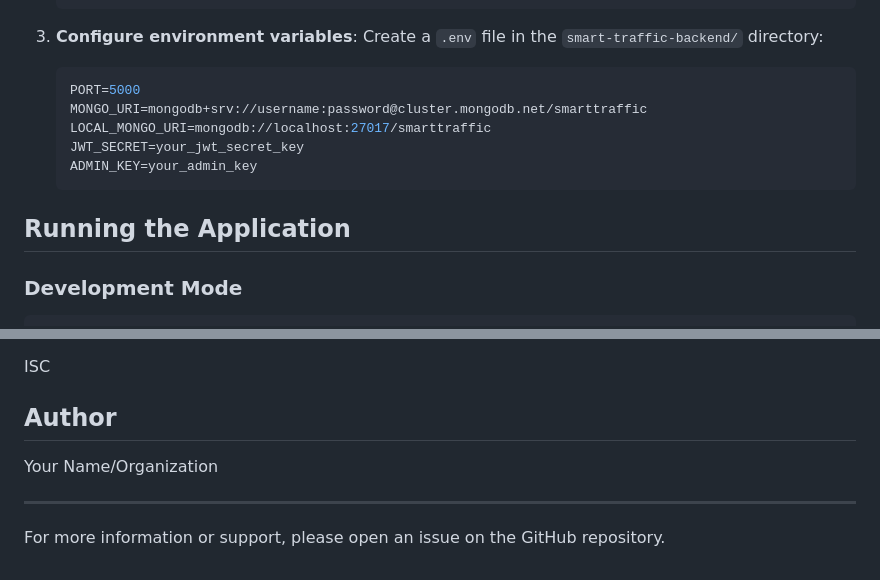
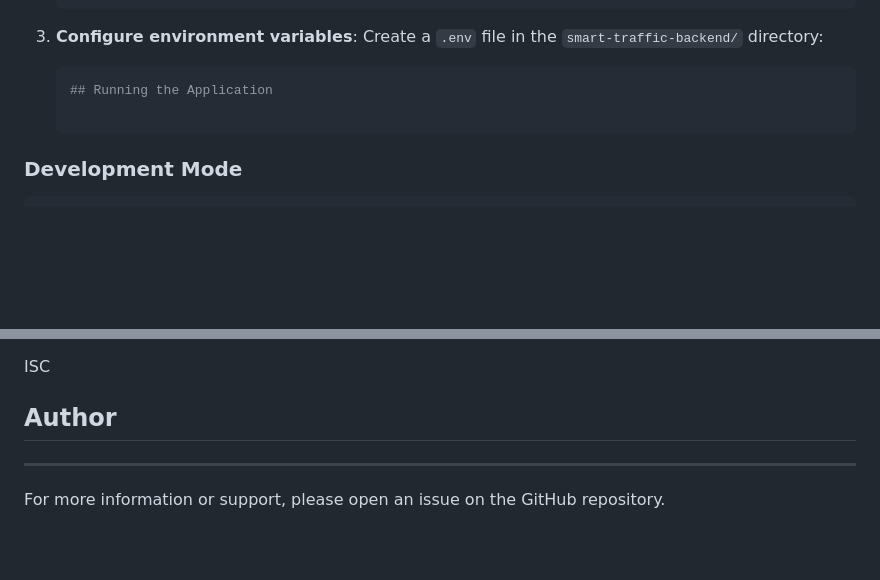
Before and after one commit to riya589/Smart_Travel, a Markdown page: README.md, 2 parts joined by grey strips. GitHub-like rendering; blank space fills up the shorter version.

````diff
--- a/README.md
+++ b/README.md
@@ -66,14 +66,7 @@ smart-travel/
 3. **Configure environment variables**:
    Create a `.env` file in the `smart-traffic-backend/` directory:
    ```env
-   PORT=5000
-   MONGO_URI=mongodb+srv://username:password@cluster.mongodb.net/smarttraffic
-   LOCAL_MONGO_URI=mongodb://localhost:27017/smarttraffic
-   JWT_SECRET=your_jwt_secret_key
-   ADMIN_KEY=your_admin_key
-   ```
-
-## Running the Application
+   ## Running the Application
 
 ### Development Mode
 ```bash
@@ -179,7 +172,6 @@ ISC
 
 ## Author
 
-Your Name/Organization
 
 ---
 
````
